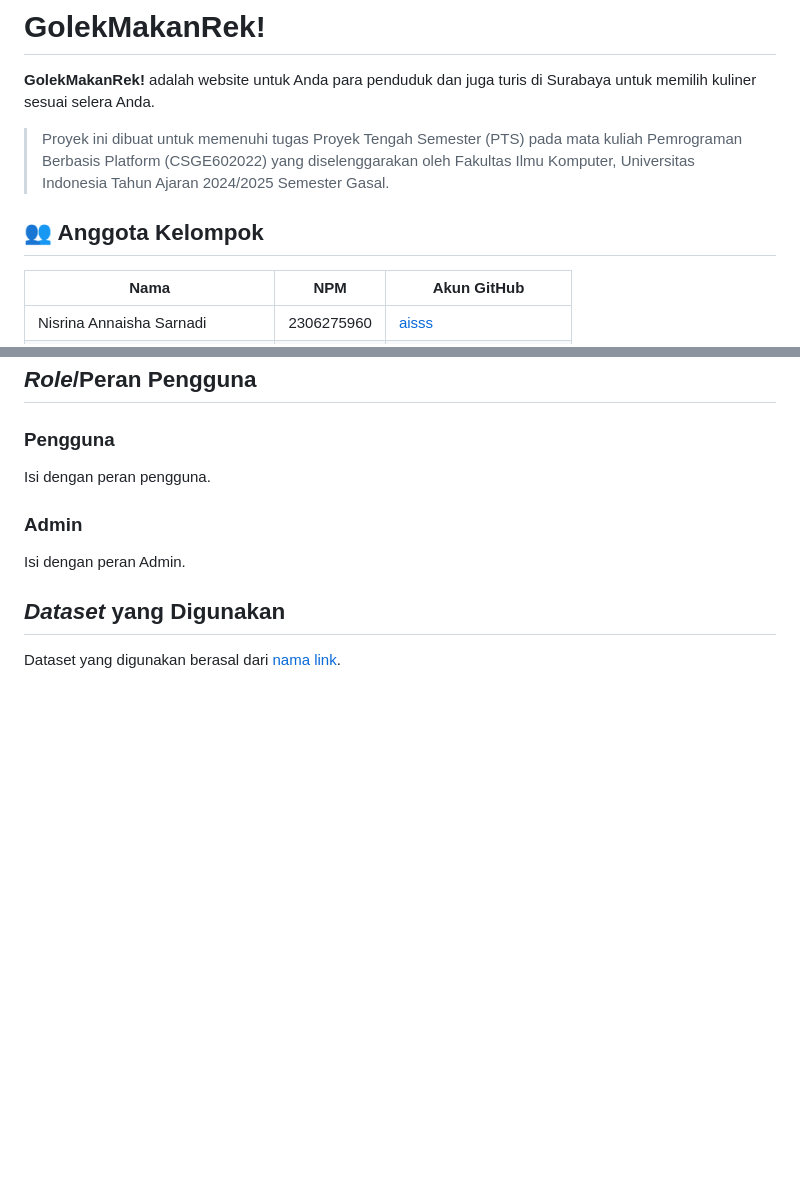
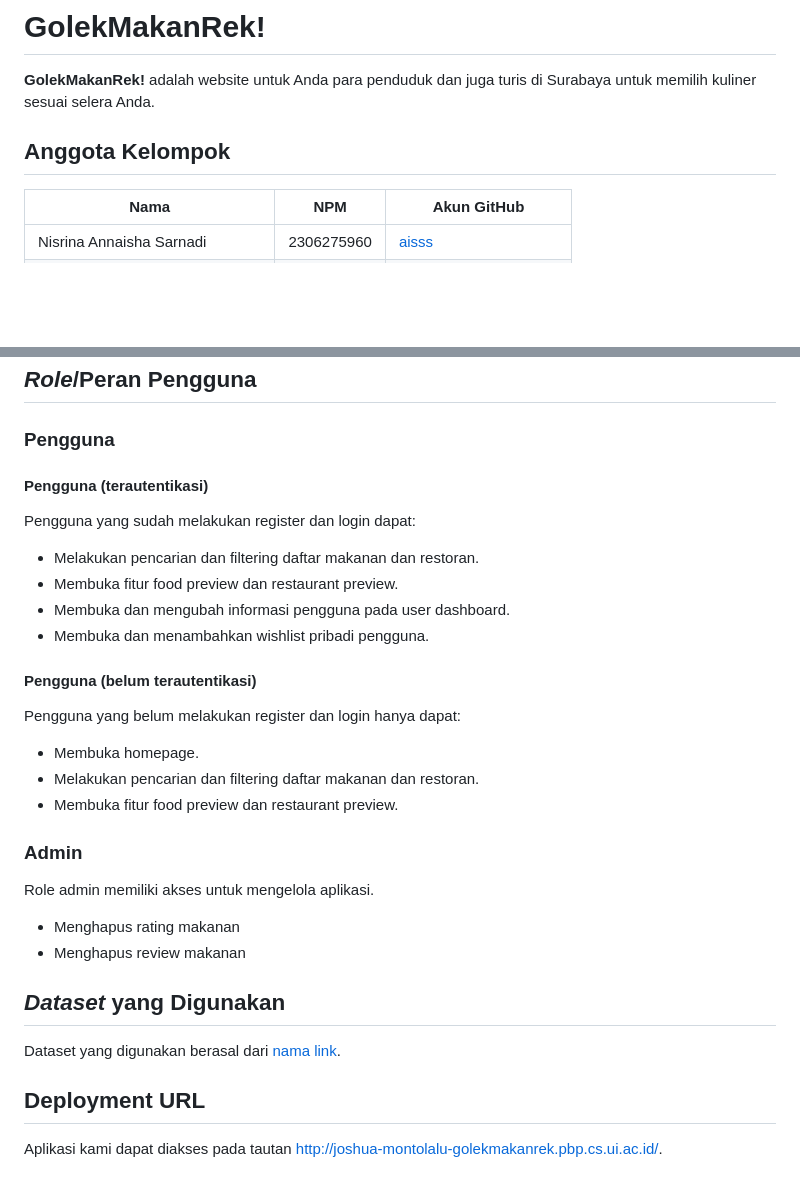
Before and after one commit to PBP-F10/GolekMakanRek, a Markdown page: README.md, 2 parts joined by grey strips. Rendered like a GitHub page; blank space fills up the shorter version.

Commit message:
docs: update readme

```diff
--- a/README.md
+++ b/README.md
@@ -1,9 +1,8 @@
 <!-- Kalau ada yang mau ditambah/diedit boleh yaa, misal mau tambah emoji, bikin bagus tampilannya, dll. -->
 # <!-- emote apa yang bagus ya --> GolekMakanRek!
 **GolekMakanRek!** adalah website untuk Anda para penduduk dan juga turis di Surabaya untuk memilih kuliner sesuai selera Anda.
-> Proyek ini dibuat untuk memenuhi tugas Proyek Tengah Semester (PTS) pada mata kuliah Pemrograman Berbasis Platform (CSGE602022) yang diselenggarakan oleh Fakultas Ilmu Komputer, Universitas Indonesia Tahun Ajaran 2024/2025 Semester Gasal.
 
-## 👥 Anggota Kelompok
+## Anggota Kelompok
 | Nama | NPM | Akun GitHub |
 | -- | -- | -- |
 | Nisrina Annaisha Sarnadi | 2306275960 | [aisss](https://github.com/nsrnannaisha) |
@@ -30,10 +29,26 @@ Berikut adalah daftar modul yang akan di-implementasikan:
 
 ## *Role*/Peran Pengguna
 ### Pengguna
-Isi dengan peran pengguna.
+#### Pengguna (terautentikasi)
+Pengguna yang sudah melakukan register dan login dapat:
+- Melakukan pencarian dan filtering daftar makanan dan restoran.
+- Membuka fitur food preview dan restaurant preview.
+- Membuka dan mengubah informasi pengguna pada user dashboard.
+- Membuka dan menambahkan wishlist pribadi pengguna.
+#### Pengguna (belum terautentikasi)
+Pengguna yang belum melakukan register dan login hanya dapat:
+- Membuka homepage.
+- Melakukan pencarian dan filtering daftar makanan dan restoran.
+- Membuka fitur food preview dan restaurant preview.
 
 ### Admin
-Isi dengan peran Admin.
+Role admin memiliki akses untuk mengelola aplikasi.
+- Menghapus rating makanan
+- Menghapus review makanan
+
 
 ## *Dataset* yang Digunakan
 Dataset yang digunakan berasal dari [nama link]().
+
+## Deployment URL
+Aplikasi kami dapat diakses pada tautan http://joshua-montolalu-golekmakanrek.pbp.cs.ui.ac.id/.
```
Also changed, not shown: other parts of README.md (+1 -1 lines).
